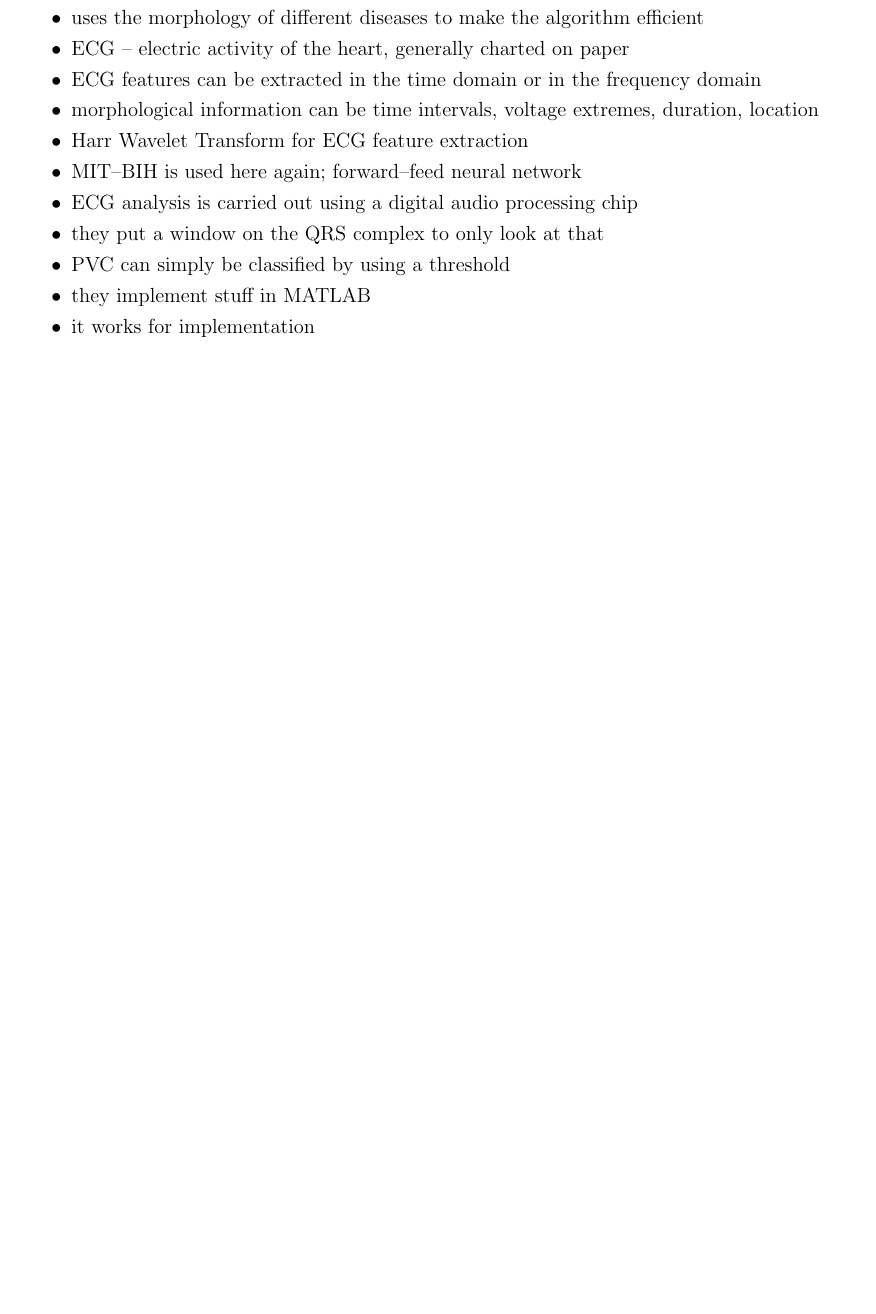
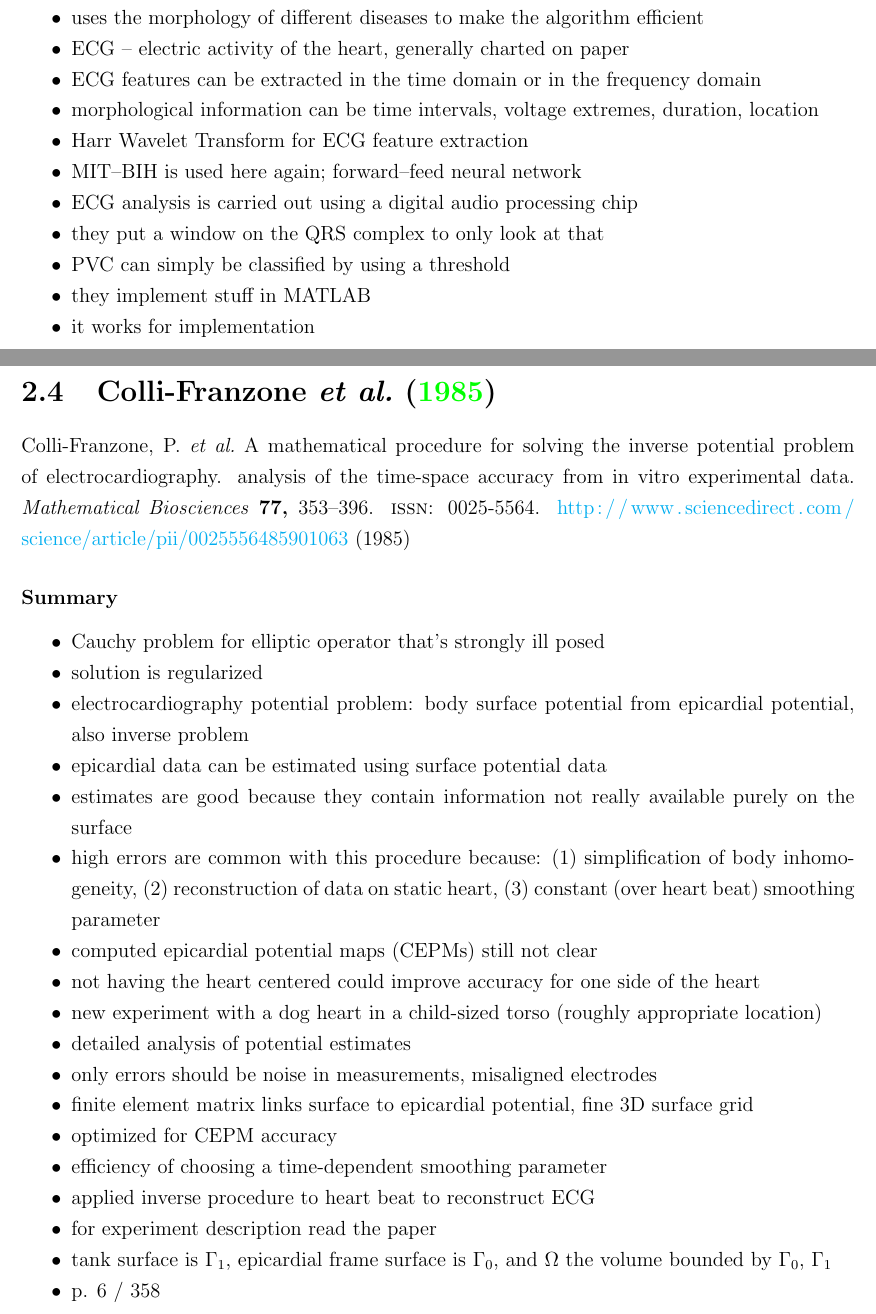
Before and after one commit to moritz-konarski/thesis, a LaTeX thesis (writing/drafts/lit_review/src/00_main.tex, which reads writing/drafts/lit_review/src/bib.bib, writing/drafts/lit_review/src/inverse_potential.tex): part of page 9 of 14 before the commit and two parts of pages 9 and 10 of 15 after it, the two joined at a grey line, cut so that both start at the same text, the shorter picture padded with empty space. Compiled offline with pdfLaTeX.

Commit message:
start reading new paper

```diff
--- a/writing/drafts/lit_review/src/00_main.tex
+++ b/writing/drafts/lit_review/src/00_main.tex
@@ -73,6 +73,9 @@
 \subfile{../src/abnormality_class}
 \newpage
 
+\subfile{../src/inverse_potential}
+\newpage
+
 \chapter{Other}
 
 \subfile{../src/ecg_wave_model}
--- a/writing/drafts/lit_review/src/bib.bib
+++ b/writing/drafts/lit_review/src/bib.bib
@@ -318,3 +318,16 @@ doi = {10.1016/j.measurement.2005.01.003}
    Number="3",
    Pages="266--271"
 }
+
+@article{collifranzone1985,
+    title = "A mathematical procedure for solving the inverse potential problem of electrocardiography. analysis of the time-space accuracy from in vitro experimental data",
+    journal = "Mathematical Biosciences",
+    volume = "77",
+    number = "1",
+    pages = "353 - 396",
+    year = "1985",
+    issn = "0025-5564",
+    doi = "https://doi.org/10.1016/0025-5564(85)90106-3",
+    url = "http://www.sciencedirect.com/science/article/pii/0025556485901063",
+    author = "P. Colli-Franzone and L. Guerri and S. Tentoni and C. Viganotti and S. Baruffi and S. Spaggiari and B. Taccardi",
+}
--- /dev/null
+++ b/writing/drafts/lit_review/src/inverse_potential.tex
@@ -0,0 +1,40 @@
+\documentclass[../00_main.tex]{subfiles}
+
+\begin{document}
+
+\section{\textcite{collifranzone1985}}
+
+\fullcite{collifranzone1985}
+
+\subsubsection*{Summary}
+
+\begin{itemize}
+    \item Cauchy problem for elliptic operator that's strongly ill posed
+    \item solution is regularized
+    \item electrocardiography potential problem: body surface potential from
+        epicardial potential, also inverse problem
+    \item epicardial data can be estimated using surface potential data
+    \item estimates are good because they contain information not really
+        available purely on the surface
+    \item high errors are common with this procedure because: (1)
+        simplification of body inhomogeneity, (2) reconstruction of data on
+        static heart, (3) constant (over heart beat) smoothing parameter
+    \item computed epicardial potential maps (CEPMs) still not clear
+    \item not having the heart centered could improve accuracy for one side of
+        the heart
+    \item new experiment with a dog heart in a child-sized torso (roughly
+        appropriate location)
+    \item detailed analysis of potential estimates
+    \item only errors should be noise in measurements, misaligned electrodes
+    \item finite element matrix links surface to epicardial potential, fine 3D
+        surface grid
+    \item optimized for CEPM accuracy
+    \item efficiency of choosing a time-dependent smoothing parameter
+    \item applied inverse procedure to heart beat to reconstruct ECG
+    \item for experiment description read the paper
+    \item tank surface is $\Gamma_1$, epicardial frame surface is $\Gamma_0$,
+        and $\Omega$ the volume bounded by $\Gamma_0$, $\Gamma_1$
+    \item p. 6 / 358
+\end{itemize}
+
+\end{document}
```
Also changed, not shown: papers/collin.pdf (added), writing/drafts/lit_review/lit_review.pdf.
